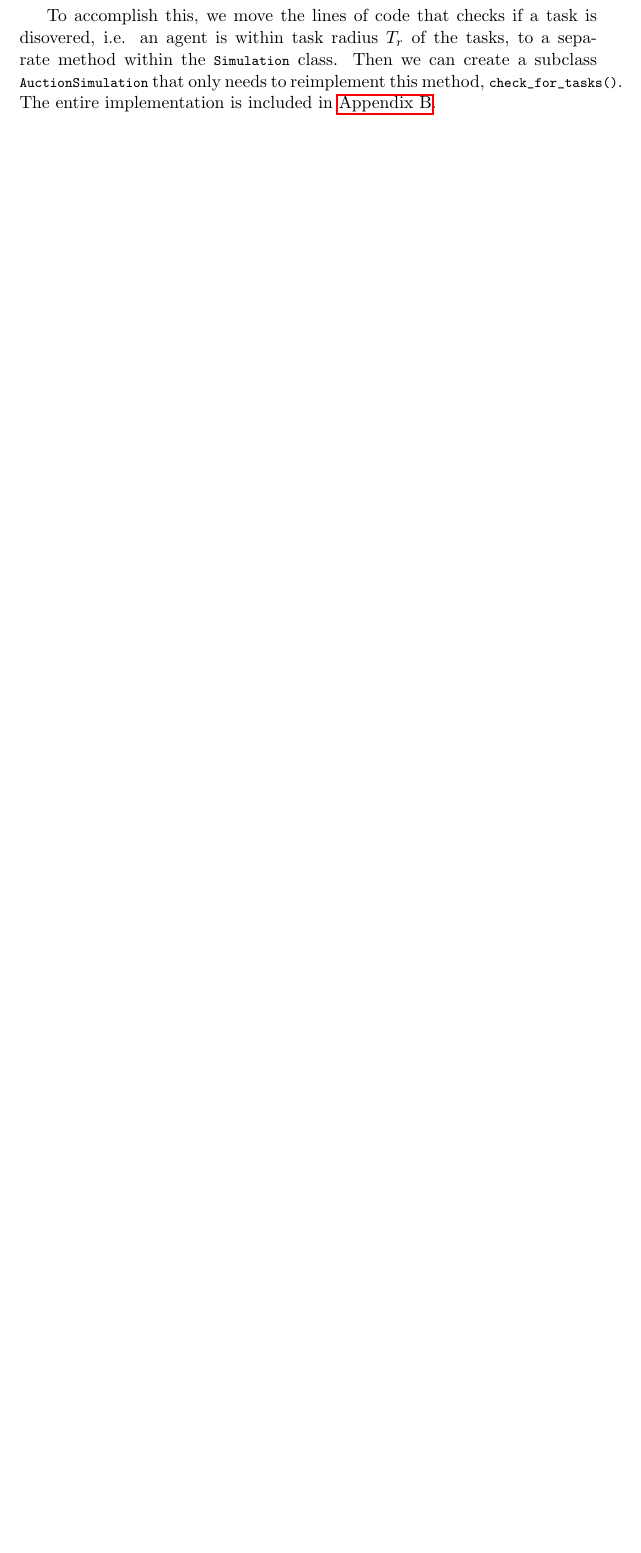
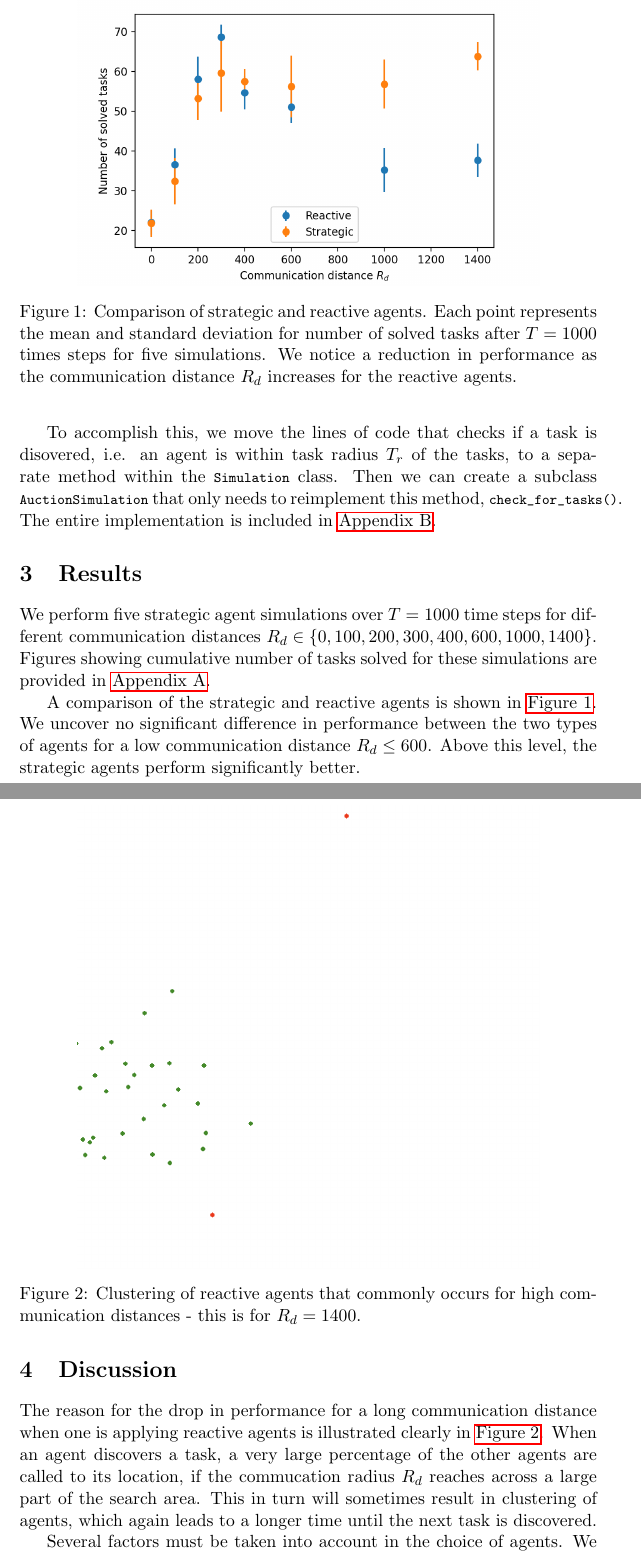
Before and after one commit to gregwinther/mas, a LaTeX document (task_search/02_game_theory_analysis/analysis.tex): part of page 2 of 4 before the commit and two parts of pages 2 and 3 of 6 after it, the two joined at a grey line, cut at the place of the change, the shorter picture padded with empty space. Compiled offline with pdfLaTeX.

Commit message:
Add results, discussion.

```diff
--- a/task_search/02_game_theory_analysis/analysis.tex
+++ b/task_search/02_game_theory_analysis/analysis.tex
@@ -82,3 +82,49 @@
         reimplement this method, \lstinline|check_for_tasks()|. The entire implementation is
         included in \autoref{app:code}.
 
+    \section{Results}
+
+        We perform five strategic agent simulations over $T=1000$ time steps for
+        different communication distances $R_d\in\{0, 100, 200, 300, 400, 600, 1000, 1400\}$.
+        Figures showing cumulative number of tasks solved for these simulations are
+        provided in \autoref{app:figs}.
+
+        A comparison of the strategic and reactive agents is shown in \autoref{fig:perf_compare}.
+        We uncover no significant difference in performance between the two types of
+        agents for a low communication distance $R_d\leq600$. Above this level, the strategic
+        agents perform significantly better.
+
+        \begin{figure}
+            \centering
+            \includegraphics[width=0.8\textwidth]{figures/perf_compare.png}
+            \caption{
+                Comparison of strategic and reactive agents. Each point represents
+                the mean and standard deviation for number of solved tasks
+                after $T=1000$ times steps for
+                five simulations. We notice a reduction in performance as the
+                communication distance $R_d$ increases for the reactive agents.
+                \label{fig:perf_compare}
+            }
+        \end{figure}
+
+
+    \section{Discussion}
+
+        The reason for the drop in performance for a long communication distance when
+        one is applying reactive agents is illustrated clearly in \autoref{fig:reactive_clustering}.
+        When an agent discovers a task, a very large percentage of the other agents are called to its
+        location, if the commucation radius $R_d$ reaches across a large part of the search area. This
+        in turn will sometimes result in clustering of agents, which again leads to a longer time until
+        the next task is discovered.
+
+        \begin{figure}
+            \centering
+            \includegraphics[width=0.8\textwidth]{figures/screenshot.png}
+            \caption{
+                Clustering of reactive agents that commonly occurs for high communication
+                distances - this is for $R_d = 1400$.
+                \label{fig:reactive_clustering}
+            }
+        \end{figure}
+
+        Several factors must be taken into account in the choice of agents. We assume here that strategic agents
```
Also changed, not shown: task_search/02_game_theory_analysis/analysis.pdf, task_search/02_game_theory_analysis/figures/screenshot.png (added), task_search/02_game_theory_analysis/analysis.tex (17 more changed lines).
